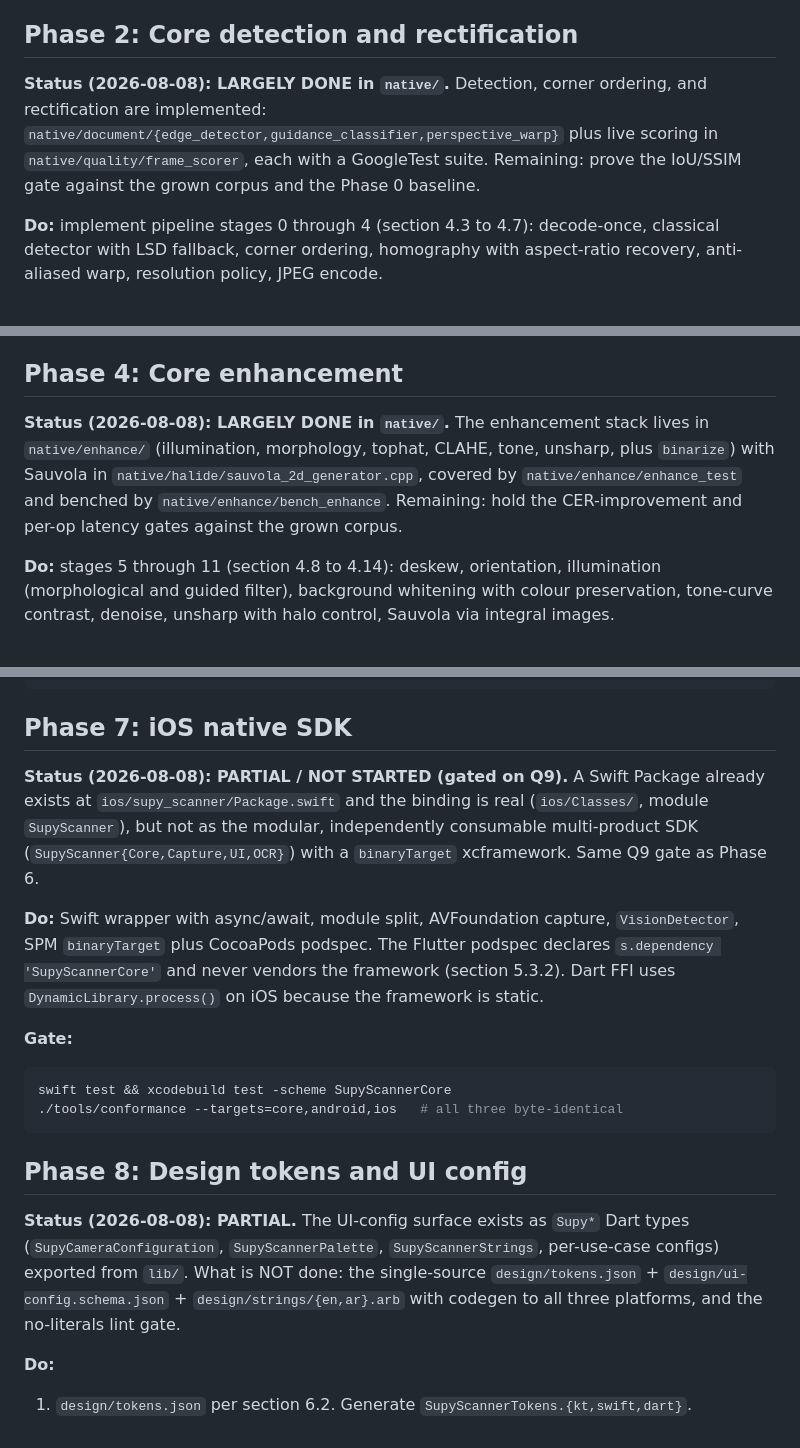
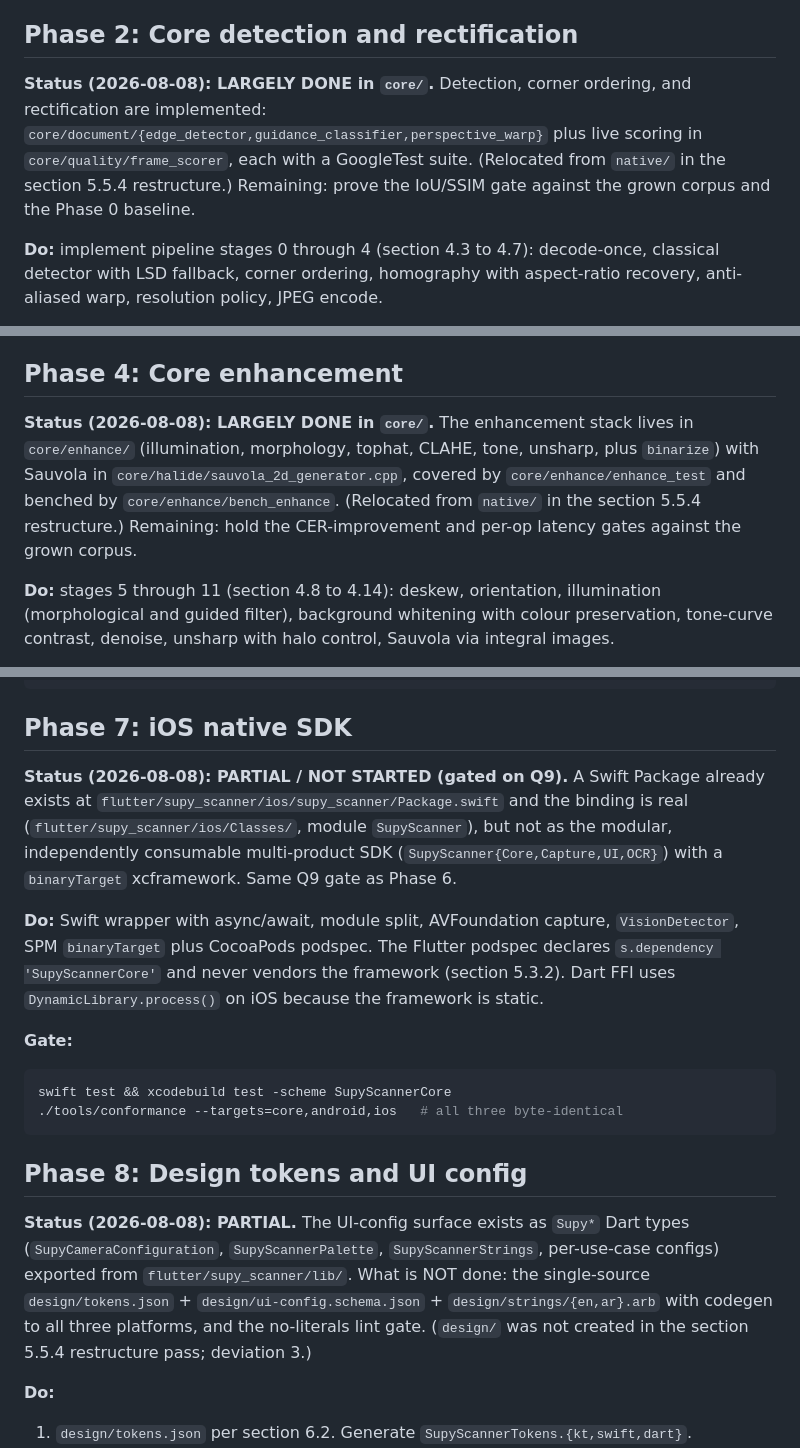
Before and after one commit to abed-supy-io/supy_scanner, a Markdown page: TODO.md, 3 parts joined by grey strips. Rendered like a GitHub page.

```diff
--- a/TODO.md
+++ b/TODO.md
@@ -318,7 +326,7 @@ The last check is load-bearing. It locks the "no Flutter on the classpath" const
 
 ## Phase 2: Core detection and rectification
 
-**Status (2026-08-08): LARGELY DONE in `native/`.** Detection, corner ordering, and rectification are implemented: `native/document/{edge_detector,guidance_classifier,perspective_warp}` plus live scoring in `native/quality/frame_scorer`, each with a GoogleTest suite. Remaining: prove the IoU/SSIM gate against the grown corpus and the Phase 0 baseline.
+**Status (2026-08-08): LARGELY DONE in `core/`.** Detection, corner ordering, and rectification are implemented: `core/document/{edge_detector,guidance_classifier,perspective_warp}` plus live scoring in `core/quality/frame_scorer`, each with a GoogleTest suite. (Relocated from `native/` in the section 5.5.4 restructure.) Remaining: prove the IoU/SSIM gate against the grown corpus and the Phase 0 baseline.
 
 **Do:** implement pipeline stages 0 through 4 (section 4.3 to 4.7): decode-once, classical detector with LSD fallback, corner ordering, homography with aspect-ratio recovery, anti-aliased warp, resolution policy, JPEG encode.
 
@@ -351,7 +359,7 @@ Both adapters must satisfy the identical port test suite.
 
 ## Phase 4: Core enhancement
 
-**Status (2026-08-08): LARGELY DONE in `native/`.** The enhancement stack lives in `native/enhance/` (illumination, morphology, tophat, CLAHE, tone, unsharp, plus `binarize`) with Sauvola in `native/halide/sauvola_2d_generator.cpp`, covered by `native/enhance/enhance_test` and benched by `native/enhance/bench_enhance`. Remaining: hold the CER-improvement and per-op latency gates against the grown corpus.
+**Status (2026-08-08): LARGELY DONE in `core/`.** The enhancement stack lives in `core/enhance/` (illumination, morphology, tophat, CLAHE, tone, unsharp, plus `binarize`) with Sauvola in `core/halide/sauvola_2d_generator.cpp`, covered by `core/enhance/enhance_test` and benched by `core/enhance/bench_enhance`. (Relocated from `native/` in the section 5.5.4 restructure.) Remaining: hold the CER-improvement and per-op latency gates against the grown corpus.
 
 **Do:** stages 5 through 11 (section 4.8 to 4.14): deskew, orientation, illumination (morphological and guided filter), background whitening with colour preservation, tone-curve contrast, denoise, unsharp with halo control, Sauvola via integral images.
 
@@ -400,7 +408,7 @@ Do not run this phase until Phase 4's gate is green in production telemetry, not
 
 ## Phase 7: iOS native SDK
 
-**Status (2026-08-08): PARTIAL / NOT STARTED (gated on Q9).** A Swift Package already exists at `ios/supy_scanner/Package.swift` and the binding is real (`ios/Classes/`, module `SupyScanner`), but not as the modular, independently consumable multi-product SDK (`SupyScanner{Core,Capture,UI,OCR}`) with a `binaryTarget` xcframework. Same Q9 gate as Phase 6.
+**Status (2026-08-08): PARTIAL / NOT STARTED (gated on Q9).** A Swift Package already exists at `flutter/supy_scanner/ios/supy_scanner/Package.swift` and the binding is real (`flutter/supy_scanner/ios/Classes/`, module `SupyScanner`), but not as the modular, independently consumable multi-product SDK (`SupyScanner{Core,Capture,UI,OCR}`) with a `binaryTarget` xcframework. Same Q9 gate as Phase 6.
 
 **Do:** Swift wrapper with async/await, module split, AVFoundation capture, `VisionDetector`, SPM `binaryTarget` plus CocoaPods podspec. The Flutter podspec declares `s.dependency 'SupyScannerCore'` and never vendors the framework (section 5.3.2). Dart FFI uses `DynamicLibrary.process()` on iOS because the framework is static.
 
@@ -412,7 +420,7 @@ swift test && xcodebuild test -scheme SupyScannerCore
 
 ## Phase 8: Design tokens and UI config
 
-**Status (2026-08-08): PARTIAL.** The UI-config surface exists as `Supy*` Dart types (`SupyCameraConfiguration`, `SupyScannerPalette`, `SupyScannerStrings`, per-use-case configs) exported from `lib/`. What is NOT done: the single-source `design/tokens.json` + `design/ui-config.schema.json` + `design/strings/{en,ar}.arb` with codegen to all three platforms, and the no-literals lint gate.
+**Status (2026-08-08): PARTIAL.** The UI-config surface exists as `Supy*` Dart types (`SupyCameraConfiguration`, `SupyScannerPalette`, `SupyScannerStrings`, per-use-case configs) exported from `flutter/supy_scanner/lib/`. What is NOT done: the single-source `design/tokens.json` + `design/ui-config.schema.json` + `design/strings/{en,ar}.arb` with codegen to all three platforms, and the no-literals lint gate. (`design/` was not created in the section 5.5.4 restructure pass; deviation 3.)
 
 **Do:**
 1. `design/tokens.json` per section 6.2. Generate `SupyScannerTokens.{kt,swift,dart}`.
```
Also changed, not shown: other parts of TODO.md (+13 -5 lines).
